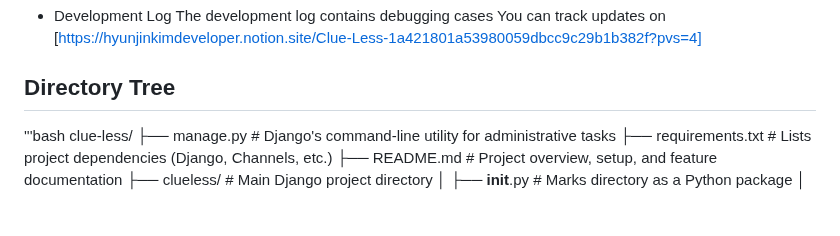
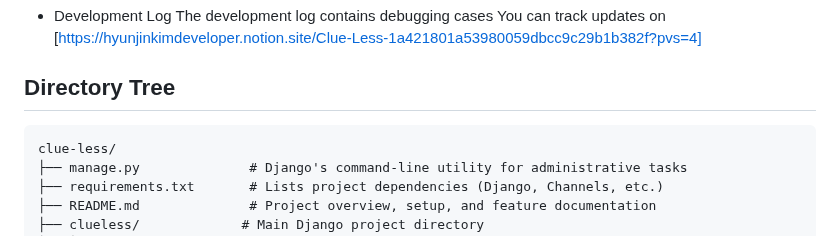
Before and after one commit to hyunjinkim-developer/clueless-team-alpha, a Markdown page: README.md, the part around one of its changes. Rendered like a GitHub page; blank space fills up the shorter version.

Commit message:
chore: Update README.md directory tree

````diff
--- a/README.md
+++ b/README.md
@@ -24,7 +24,7 @@ Simplified version of board game Clue
     You can track updates on [https://hyunjinkimdeveloper.notion.site/Clue-Less-1a421801a53980059dbcc9c29b1b382f?pvs=4]
 
 ## Directory Tree
-'''bash
+```
 clue-less/
 ├── manage.py              # Django's command-line utility for administrative tasks
 ├── requirements.txt       # Lists project dependencies (Django, Channels, etc.)
````
Also changed, not shown: other parts of README.md (+1 -1 lines).
